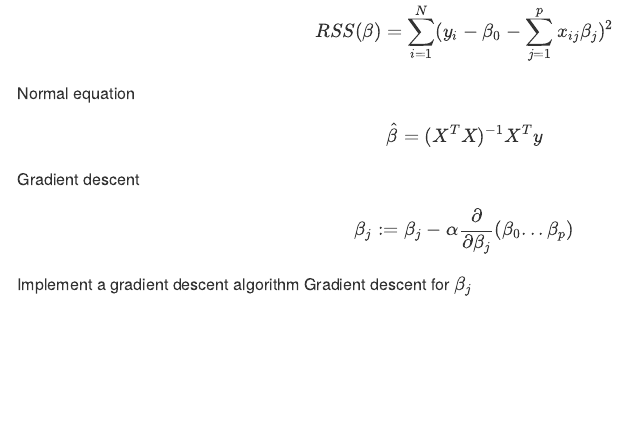
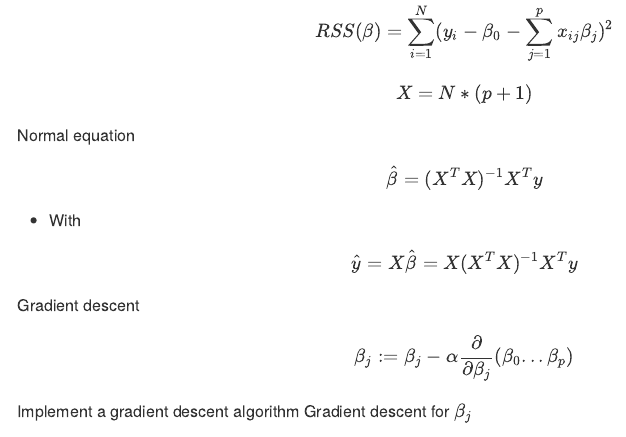
Before and after one commit to chriscross00/ISL_labs, an R Markdown document (ML_algorithms.Rmd): the page in a window 1100 px wide, from 650 px down. Rendered offline with R 4.5, knitr and Pandoc, with nearby package versions.

Commit message:
added normal equ for LR

```diff
--- a/ML_algorithms.Rmd
+++ b/ML_algorithms.Rmd
@@ -29,8 +29,17 @@ $$f(X) = \beta_0 + \sum^p_{j=1}X_j\beta_j + \varepsilon$$
 
 Cost function
 $$RSS(\beta) = \sum^N_{i=1}(y_i-\beta_0-\sum^p_{j=1}x_{ij}\beta_j)^2$$
+
+$$X = N * (p+1)$$
+
 Normal equation
 $$\hat{\beta} = (X^TX)^{-1}X^Ty$$
+
+* With
+
+$$\hat{y} = X\hat{\beta} = X(X^{T}X)^{-1}X^{T}y$$
+
+
 Gradient descent
 $$\beta_{j} := \beta_{j} -\alpha\frac{\partial}{\partial \beta_j}(\beta_0 ... \beta_p)$$
 
```
Also changed, not shown: ML_algorithms.md.
